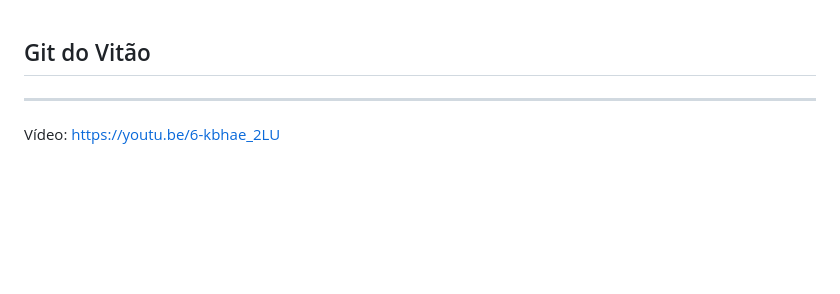
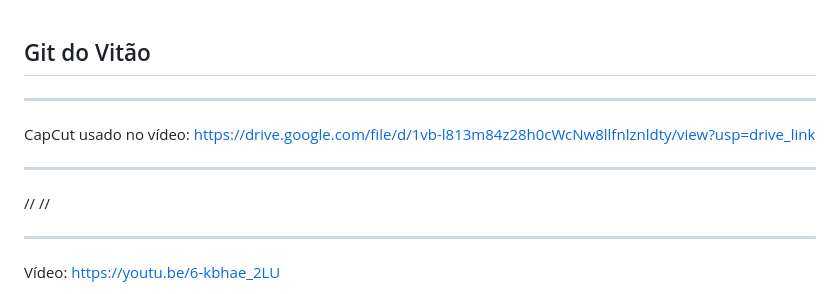
Before and after one commit to vitaotek/gitdovitao, a Markdown page: README.md, the part around the change. GitHub-like rendering; blank space fills up the shorter version.

```diff
--- a/README.md
+++ b/README.md
@@ -1,6 +1,15 @@
 Git do Vitão
 ------------
 
+
+***************************************************************
+
+CapCut usado no vídeo: https://drive.google.com/file/d/1vb-l813m84z28h0cWcNw8llfnlznldty/view?usp=drive_link
+
+***************************************************************
+
+//
+//
 
 ***************************************************************
 
```
